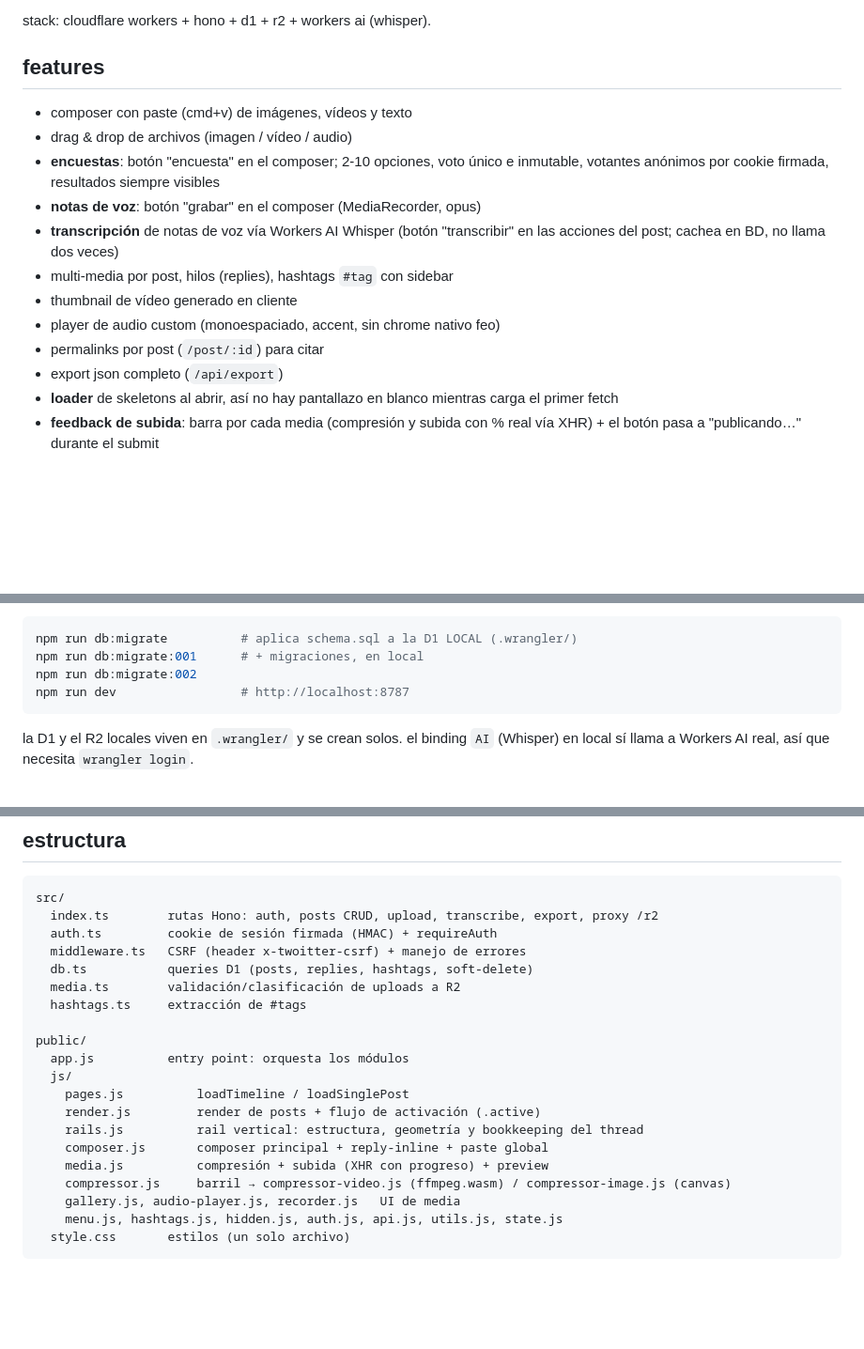
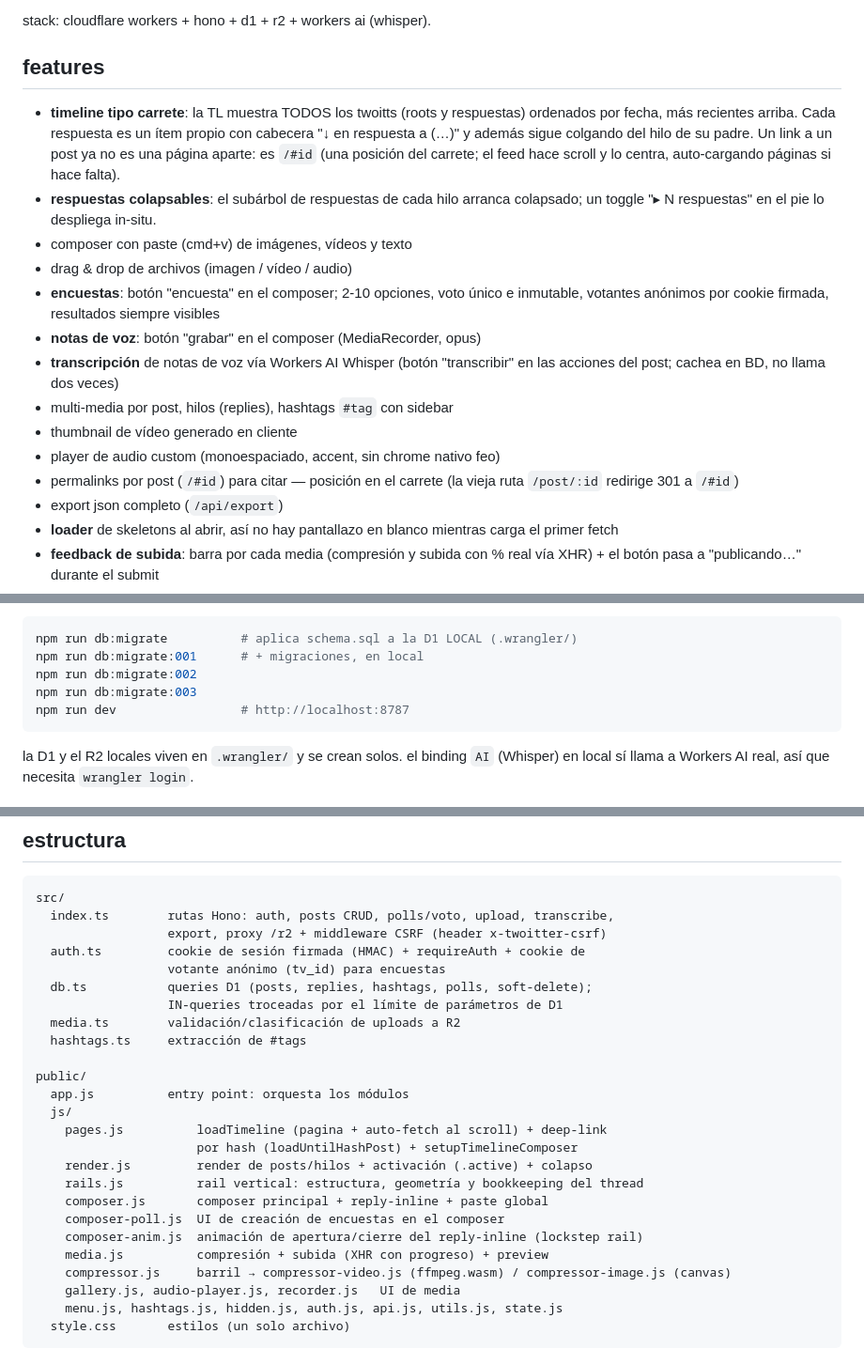
Before and after one commit to meowrhino/twoitter, a Markdown page: README.md, 3 parts joined by grey strips. Shown at 94% size. Drawn GitHub-style; blank space fills up the shorter version.

Commit message:
docs: README al día (carrete plano, /#id, polls, módulos)
- features: añade el carrete plano (todos los posts por fecha, reply como
  ítem propio + link = /#id posición) y las respuestas colapsables.
- permalink: /post/:id → /#id (con nota del redirect 301).
- estructura src/: quita middleware.ts (no existe; el CSRF vive en index.ts),
  añade polls a db.ts + nota del troceado, cookie de votante en auth.ts.
- estructura public/js/: actualiza pages.js (auto-fetch + deep-link por hash),
  añade composer-poll.js y composer-anim.js.
- desarrollo local: añade npm run db:migrate:003.

Los docs históricos (SESSION-RECAP.md, docs/aviso-legal.md, docs/handoffs/,
items [x] de TODO.md) se dejan como snapshots fechados — son notas de
traspaso de sesiones pasadas, no documentación viva.

Co-Authored-By: Claude Opus 4.8 <noreply@anthropic.com>

````diff
--- a/README.md
+++ b/README.md
@@ -6,6 +6,14 @@ stack: cloudflare workers + hono + d1 + r2 + workers ai (whisper).
 
 ## features
 
+- **timeline tipo carrete**: la TL muestra TODOS los twoitts (roots y
+  respuestas) ordenados por fecha, más recientes arriba. Cada respuesta es un
+  ítem propio con cabecera "↓ en respuesta a (…)" y además sigue colgando del
+  hilo de su padre. Un link a un post ya no es una página aparte: es `/#id`
+  (una posición del carrete; el feed hace scroll y lo centra, auto-cargando
+  páginas si hace falta).
+- **respuestas colapsables**: el subárbol de respuestas de cada hilo arranca
+  colapsado; un toggle "▸ N respuestas" en el pie lo despliega in-situ.
 - composer con paste (cmd+v) de imágenes, vídeos y texto
 - drag & drop de archivos (imagen / vídeo / audio)
 - **encuestas**: botón "encuesta" en el composer; 2-10 opciones, voto único e inmutable, votantes anónimos por cookie firmada, resultados siempre visibles
@@ -14,7 +22,8 @@ stack: cloudflare workers + hono + d1 + r2 + workers ai (whisper).
 - multi-media por post, hilos (replies), hashtags `#tag` con sidebar
 - thumbnail de vídeo generado en cliente
 - player de audio custom (monoespaciado, accent, sin chrome nativo feo)
-- permalinks por post (`/post/:id`) para citar
+- permalinks por post (`/#id`) para citar — posición en el carrete (la vieja
+  ruta `/post/:id` redirige 301 a `/#id`)
 - export json completo (`/api/export`)
 - **loader** de skeletons al abrir, así no hay pantallazo en blanco mientras carga el primer fetch
 - **feedback de subida**: barra por cada media (compresión y subida con % real vía XHR) + el botón pasa a "publicando…" durante el submit
@@ -61,6 +70,7 @@ luego:
 npm run db:migrate          # aplica schema.sql a la D1 LOCAL (.wrangler/)
 npm run db:migrate:001      # + migraciones, en local
 npm run db:migrate:002
+npm run db:migrate:003
 npm run dev                 # http://localhost:8787
 ```
 
@@ -88,20 +98,25 @@ al añadir una migración nueva: actualizar `schema.sql` (para clones desde cero
 
 ```
 src/
-  index.ts        rutas Hono: auth, posts CRUD, upload, transcribe, export, proxy /r2
-  auth.ts         cookie de sesión firmada (HMAC) + requireAuth
-  middleware.ts   CSRF (header x-twoitter-csrf) + manejo de errores
-  db.ts           queries D1 (posts, replies, hashtags, soft-delete)
+  index.ts        rutas Hono: auth, posts CRUD, polls/voto, upload, transcribe,
+                  export, proxy /r2 + middleware CSRF (header x-twoitter-csrf)
+  auth.ts         cookie de sesión firmada (HMAC) + requireAuth + cookie de
+                  votante anónimo (tv_id) para encuestas
+  db.ts           queries D1 (posts, replies, hashtags, polls, soft-delete);
+                  IN-queries troceadas por el límite de parámetros de D1
   media.ts        validación/clasificación de uploads a R2
   hashtags.ts     extracción de #tags
 
 public/
   app.js          entry point: orquesta los módulos
   js/
-    pages.js          loadTimeline / loadSinglePost
-    render.js         render de posts + flujo de activación (.active)
+    pages.js          loadTimeline (pagina + auto-fetch al scroll) + deep-link
+                      por hash (loadUntilHashPost) + setupTimelineComposer
+    render.js         render de posts/hilos + activación (.active) + colapso
     rails.js          rail vertical: estructura, geometría y bookkeeping del thread
     composer.js       composer principal + reply-inline + paste global
+    composer-poll.js  UI de creación de encuestas en el composer
+    composer-anim.js  animación de apertura/cierre del reply-inline (lockstep rail)
     media.js          compresión + subida (XHR con progreso) + preview
     compressor.js     barril → compressor-video.js (ffmpeg.wasm) / compressor-image.js (canvas)
     gallery.js, audio-player.js, recorder.js   UI de media
````
